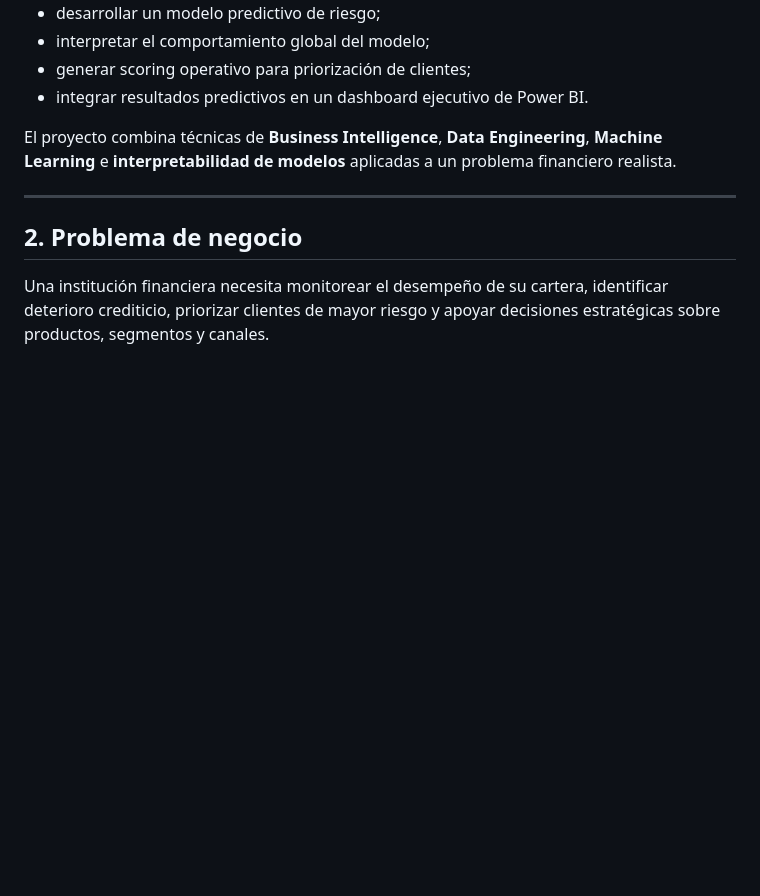
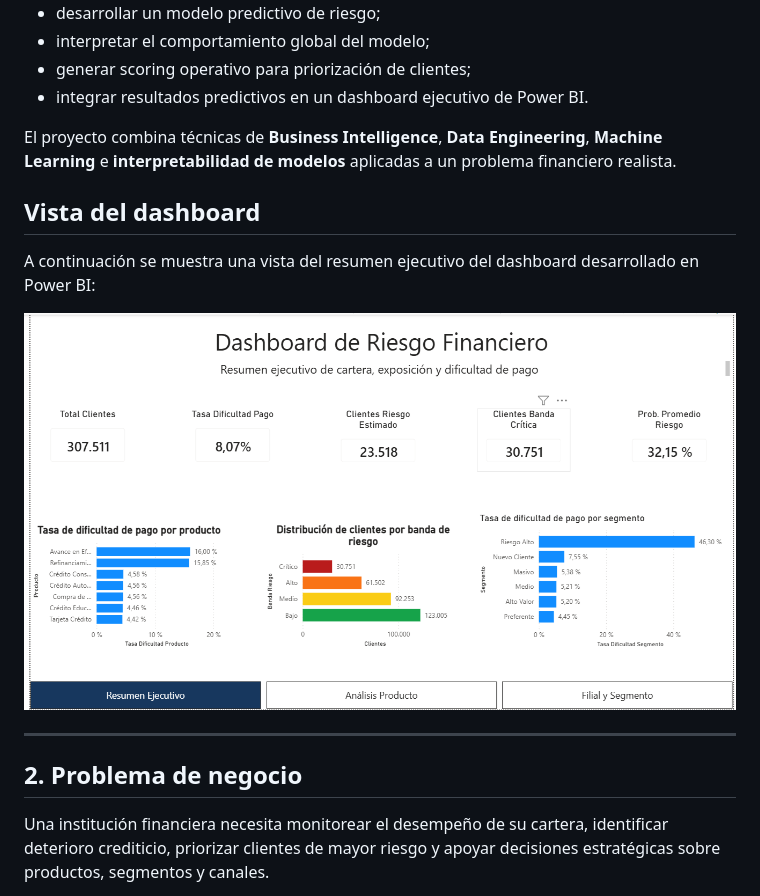
Before and after one commit to SebaCarrilloS/Problema-analitica-financiera-riesgo, a Markdown page: README.md, the part around the change. Rendered like a GitHub page; pictures changed too: assets/dashboard_resumen_ejecutivo.png (added); blank space fills up the shorter version.

Commit message:
Agrega captura del dashboard al README

```diff
--- a/README.md
+++ b/README.md
@@ -19,6 +19,13 @@ El objetivo del proyecto es construir una solución reproducible que permita:
 - integrar resultados predictivos en un dashboard ejecutivo de Power BI.
 
 El proyecto combina técnicas de **Business Intelligence**, **Data Engineering**, **Machine Learning** e **interpretabilidad de modelos** aplicadas a un problema financiero realista.
+
+## Vista del dashboard
+
+A continuación se muestra una vista del resumen ejecutivo del dashboard desarrollado en Power BI:
+
+![Dashboard Resumen Ejecutivo](assets/dashboard_resumen_ejecutivo.png)
+
 
 ---
 
```
